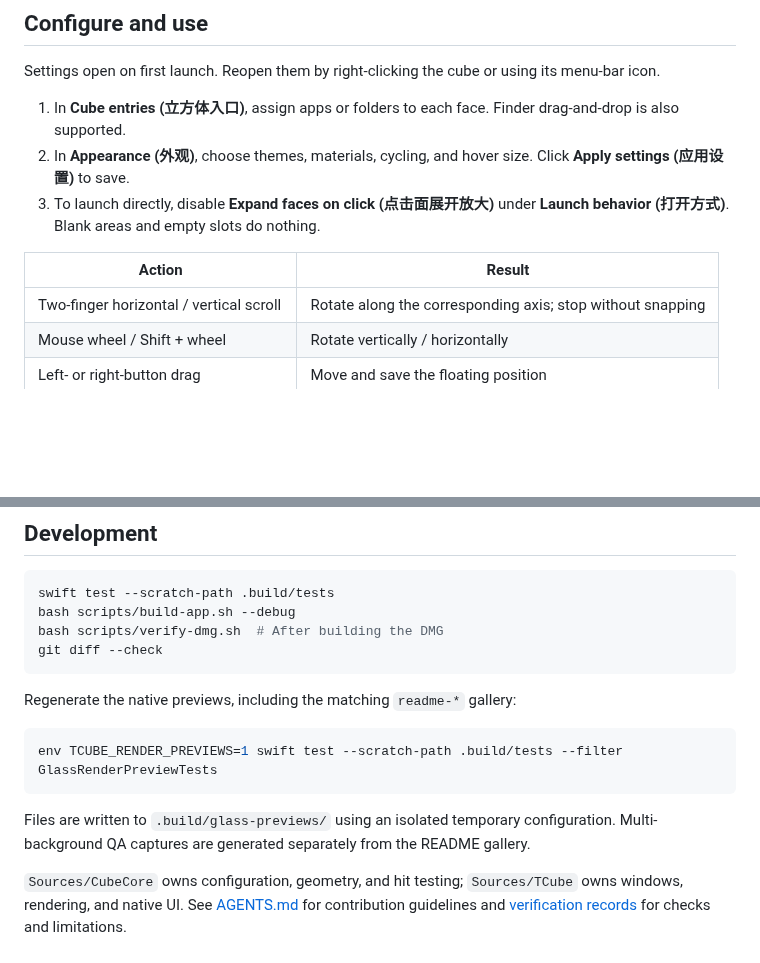
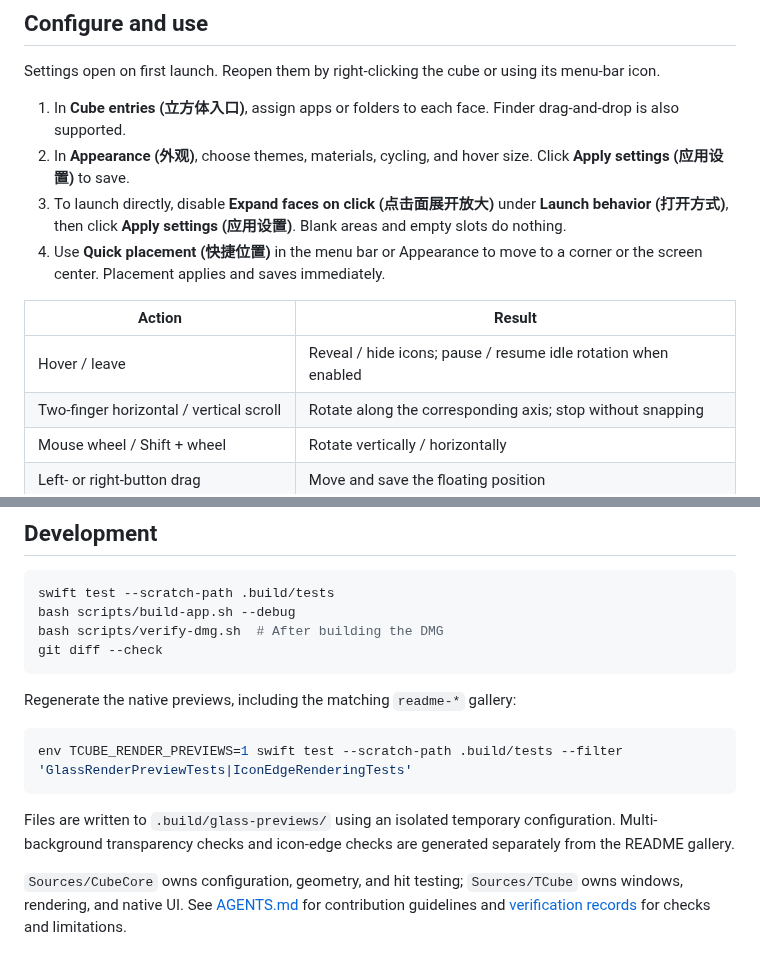
Before and after one commit to gd0306/t-cube, a Markdown page: README.md, 2 parts joined by grey strips. GitHub-like rendering; blank space fills up the shorter version.

````diff
--- a/README.md
+++ b/README.md
@@ -66,10 +69,12 @@ Settings open on first launch. Reopen them by right-clicking the cube or using i
 
 1. In **Cube entries (立方体入口)**, assign apps or folders to each face. Finder drag-and-drop is also supported.
 2. In **Appearance (外观)**, choose themes, materials, cycling, and hover size. Click **Apply settings (应用设置)** to save.
-3. To launch directly, disable **Expand faces on click (点击面展开放大)** under **Launch behavior (打开方式)**. Blank areas and empty slots do nothing.
+3. To launch directly, disable **Expand faces on click (点击面展开放大)** under **Launch behavior (打开方式)**, then click **Apply settings (应用设置)**. Blank areas and empty slots do nothing.
+4. Use **Quick placement (快捷位置)** in the menu bar or Appearance to move to a corner or the screen center. Placement applies and saves immediately.
 
 | Action | Result |
 | --- | --- |
+| Hover / leave | Reveal / hide icons; pause / resume idle rotation when enabled |
 | Two-finger horizontal / vertical scroll | Rotate along the corresponding axis; stop without snapping |
 | Mouse wheel / Shift + wheel | Rotate vertically / horizontally |
 | Left- or right-button drag | Move and save the floating position |
@@ -96,9 +101,9 @@ git diff --check
 Regenerate the native previews, including the matching `readme-*` gallery:
 
 ```bash
-env TCUBE_RENDER_PREVIEWS=1 swift test --scratch-path .build/tests --filter GlassRenderPreviewTests
+env TCUBE_RENDER_PREVIEWS=1 swift test --scratch-path .build/tests --filter 'GlassRenderPreviewTests|IconEdgeRenderingTests'
 ```
 
-Files are written to `.build/glass-previews/` using an isolated temporary configuration. Multi-background QA captures are generated separately from the README gallery.
+Files are written to `.build/glass-previews/` using an isolated temporary configuration. Multi-background transparency checks and icon-edge checks are generated separately from the README gallery.
 
 `Sources/CubeCore` owns configuration, geometry, and hit testing; `Sources/TCube` owns windows, rendering, and native UI. See [AGENTS.md](AGENTS.md) for contribution guidelines and [verification records](docs/verification/) for checks and limitations.
````
Also changed, not shown: other parts of README.md (+9 -6 lines), README-CN.md (+14 -9 lines), docs/verification/2026-10-27-clearer-glass.md (added, +18 -0 lines), docs/images/cube-aurora.png, docs/images/cube-hover.png, docs/images/cube-idle.png, 4 other files.
